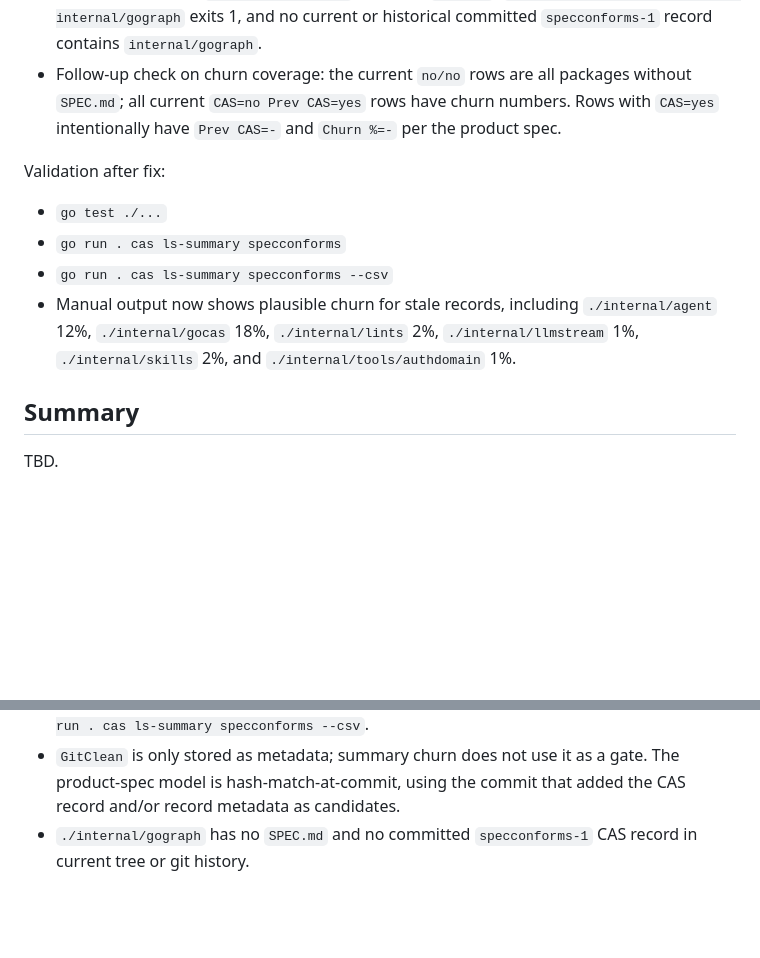
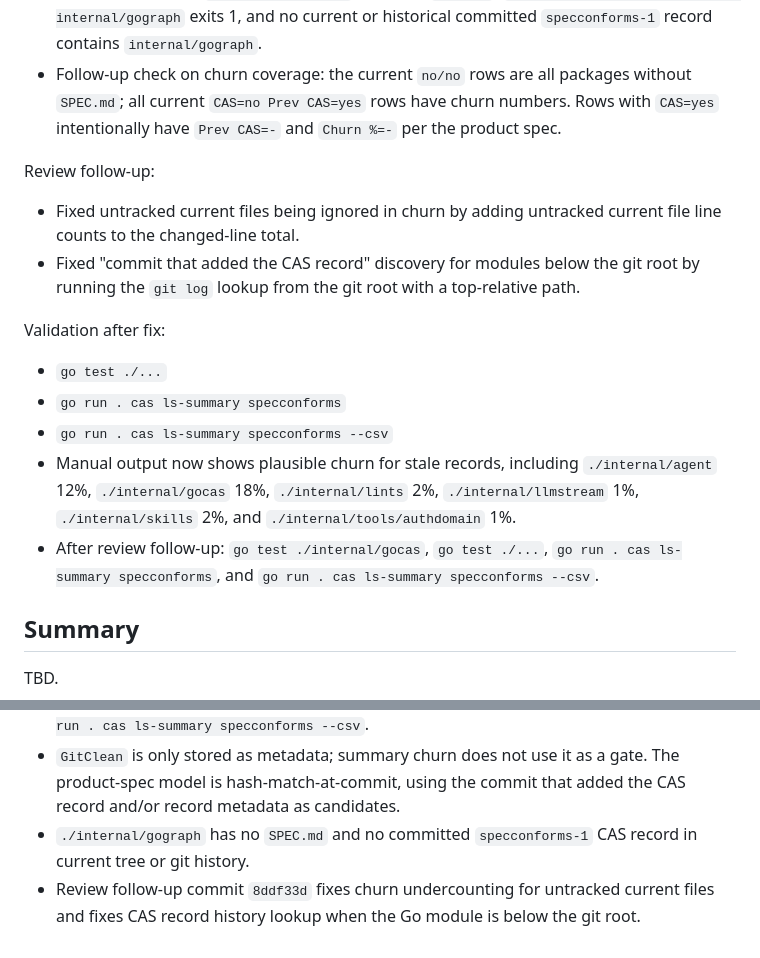
Before and after one commit to codalotl/codalotl, a Markdown page: .prs/2026-05-18_1779149224_cas-summary.md, 2 parts joined by grey strips. GitHub-like rendering; blank space fills up the shorter version.

Commit message:
Record CAS summary review follow-up

```diff
--- a/.prs/2026-05-18_1779149224_cas-summary.md
+++ b/.prs/2026-05-18_1779149224_cas-summary.md
@@ -44,11 +44,16 @@ User recheck:
 - Follow-up check on `./internal/gograph`: it has no `SPEC.md`, `go run . cas get specconforms internal/gograph` exits 1, and no current or historical committed `specconforms-1` record contains `internal/gograph`.
 - Follow-up check on churn coverage: the current `no/no` rows are all packages without `SPEC.md`; all current `CAS=no Prev CAS=yes` rows have churn numbers. Rows with `CAS=yes` intentionally have `Prev CAS=-` and `Churn %=-` per the product spec.
 
+Review follow-up:
+- Fixed untracked current files being ignored in churn by adding untracked current file line counts to the changed-line total.
+- Fixed "commit that added the CAS record" discovery for modules below the git root by running the `git log` lookup from the git root with a top-relative path.
+
 Validation after fix:
 - `go test ./...`
 - `go run . cas ls-summary specconforms`
 - `go run . cas ls-summary specconforms --csv`
 - Manual output now shows plausible churn for stale records, including `./internal/agent` 12%, `./internal/gocas` 18%, `./internal/lints` 2%, `./internal/llmstream` 1%, `./internal/skills` 2%, and `./internal/tools/authdomain` 1%.
+- After review follow-up: `go test ./internal/gocas`, `go test ./...`, `go run . cas ls-summary specconforms`, and `go run . cas ls-summary specconforms --csv`.
 
 ## Summary
 
@@ -67,3 +72,4 @@ TBD.
 - Current validation passed: `go test ./...`, `go run . cas ls-summary specconforms`, and `go run . cas ls-summary specconforms --csv`.
 - `GitClean` is only stored as metadata; summary churn does not use it as a gate. The product-spec model is hash-match-at-commit, using the commit that added the CAS record and/or record metadata as candidates.
 - `./internal/gograph` has no `SPEC.md` and no committed `specconforms-1` CAS record in current tree or git history.
+- Review follow-up commit `8ddf33d` fixes churn undercounting for untracked current files and fixes CAS record history lookup when the Go module is below the git root.
```
